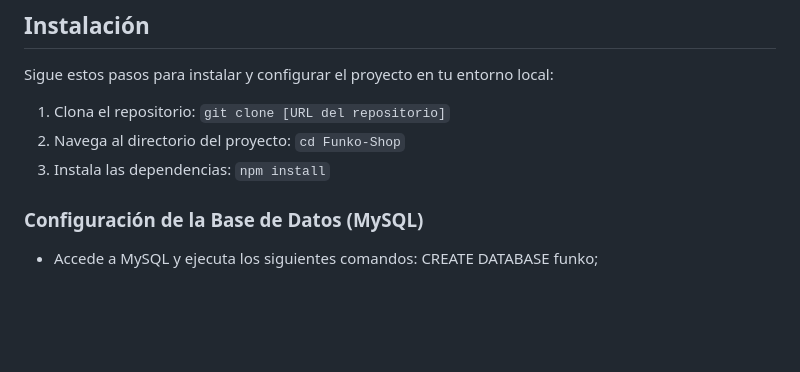
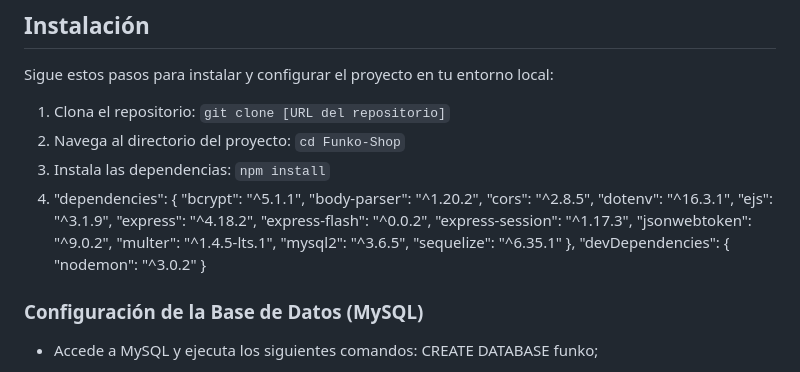
Before and after one commit to emmesshoes/Funko-Shop, a Markdown page: README.md, the part around the change. GitHub-like rendering; blank space fills up the shorter version.

```diff
--- a/README.md
+++ b/README.md
@@ -41,6 +41,24 @@ Sigue estos pasos para instalar y configurar el proyecto en tu entorno local:
 1. Clona el repositorio: `git clone [URL del repositorio]`
 2. Navega al directorio del proyecto: `cd Funko-Shop`
 3. Instala las dependencias: `npm install`
+4.
+   "dependencies": {
+    "bcrypt": "^5.1.1",
+    "body-parser": "^1.20.2",
+    "cors": "^2.8.5",
+    "dotenv": "^16.3.1",
+    "ejs": "^3.1.9",
+    "express": "^4.18.2",
+    "express-flash": "^0.0.2",
+    "express-session": "^1.17.3",
+    "jsonwebtoken": "^9.0.2",
+    "multer": "^1.4.5-lts.1",
+    "mysql2": "^3.6.5",
+    "sequelize": "^6.35.1"
+  },
+  "devDependencies": {
+    "nodemon": "^3.0.2"
+  }
 
 ### Configuración de la Base de Datos (MySQL)
 
```
